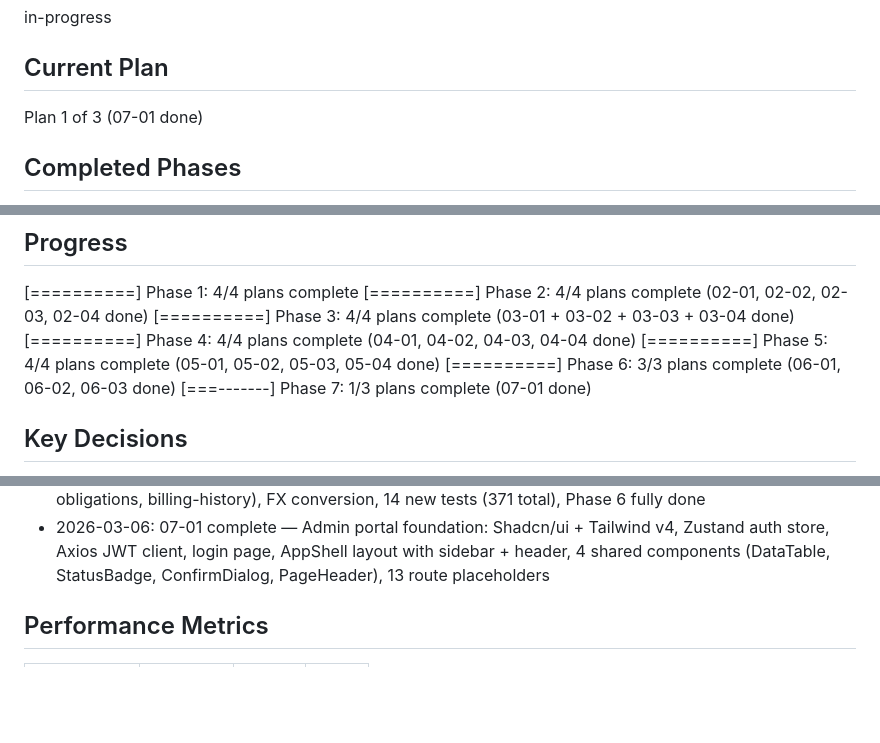
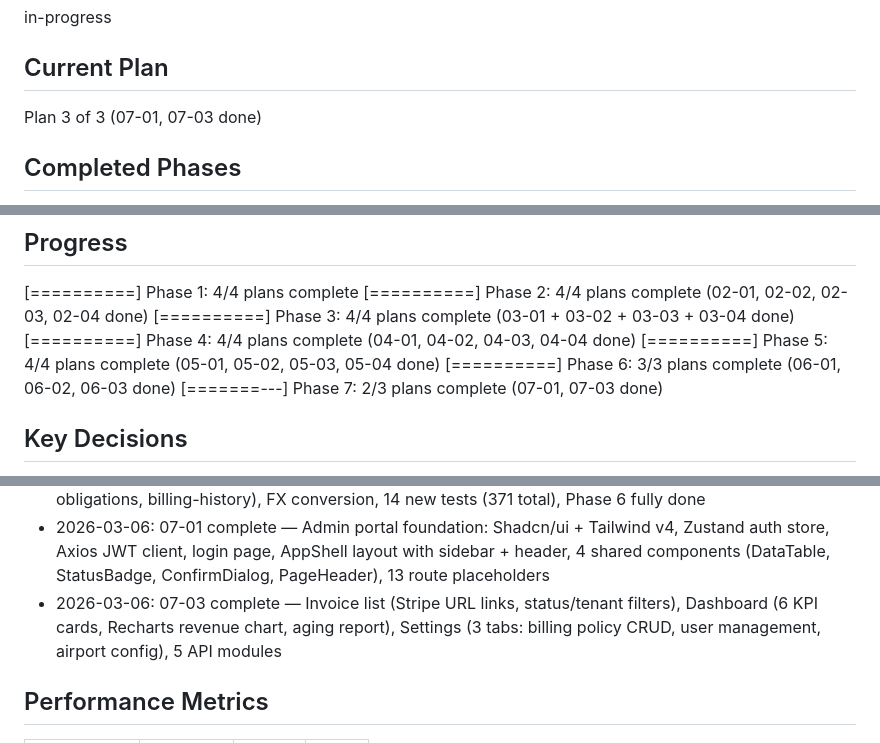
Before and after one commit to aslanmehmet306/cms-nonaero, a Markdown page: .planning/STATE.md, 3 parts joined by grey strips. Rendered like a GitHub page; blank space fills up the shorter version.

```diff
--- a/.planning/STATE.md
+++ b/.planning/STATE.md
@@ -24,7 +24,7 @@ in-progress
 
 ## Current Plan
 
-Plan 1 of 3 (07-01 done)
+Plan 3 of 3 (07-01, 07-03 done)
 
 ## Completed Phases
 
@@ -51,7 +51,7 @@ Plan 1 of 3 (07-01 done)
 [==========] Phase 4: 4/4 plans complete (04-01, 04-02, 04-03, 04-04 done)
 [==========] Phase 5: 4/4 plans complete (05-01, 05-02, 05-03, 05-04 done)
 [==========] Phase 6: 3/3 plans complete (06-01, 06-02, 06-03 done)
-[===-------] Phase 7: 1/3 plans complete (07-01 done)
+[=======---] Phase 7: 2/3 plans complete (07-01, 07-03 done)
 
 ## Key Decisions
 
@@ -142,6 +142,7 @@ Plan 1 of 3 (07-01 done)
 - 2026-03-06: 06-02 complete — Entity timeline drill-down with field-level diffs, Obligation calculationTrace enrichment, 10 new tests
 - 2026-03-06: 06-03 complete — ReportsModule with 5 endpoints (dashboard, revenue-summary, aging, obligations, billing-history), FX conversion, 14 new tests (371 total), Phase 6 fully done
 - 2026-03-06: 07-01 complete — Admin portal foundation: Shadcn/ui + Tailwind v4, Zustand auth store, Axios JWT client, login page, AppShell layout with sidebar + header, 4 shared components (DataTable, StatusBadge, ConfirmDialog, PageHeader), 13 route placeholders
+- 2026-03-06: 07-03 complete — Invoice list (Stripe URL links, status/tenant filters), Dashboard (6 KPI cards, Recharts revenue chart, aging report), Settings (3 tabs: billing policy CRUD, user management, airport config), 5 API modules
 
 ## Performance Metrics
 
```
Also changed, not shown: other parts of .planning/STATE.md (+13 -5 lines), 1 other file.
